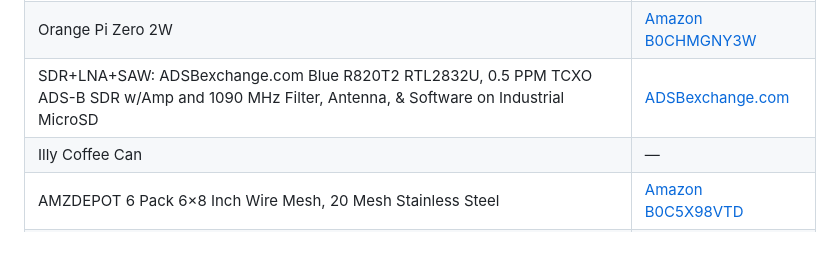
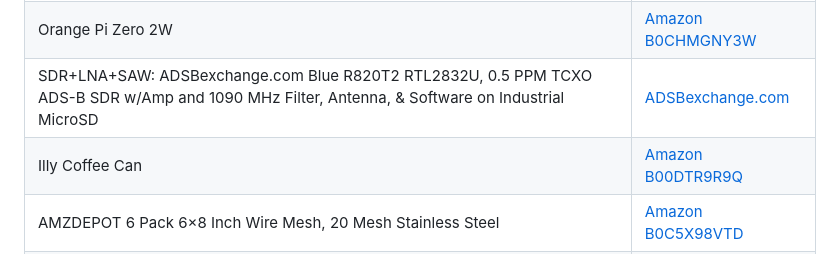
Before and after one commit to leighklotz/skyting-1090, a Markdown page: README.md, the part around the change. Drawn GitHub-style.

Commit message:
Add Amazon link for Illy Coffee Can

```diff
--- a/README.md
+++ b/README.md
@@ -89,7 +89,7 @@ You now have a weather-resistant, thermally managed, and RF-shielded ADSB node r
 | 35mm Hydraulic Bearing Fan | [Amazon B07V35FR4Z](https://www.amazon.com/dp/B07V35FR4Z) |
 | Orange Pi Zero 2W | [Amazon B0CHMGNY3W](https://www.amazon.com/dp/B0CHMGNY3W) |
 | SDR+LNA+SAW: ADSBexchange.com Blue R820T2 RTL2832U, 0.5 PPM TCXO ADS-B SDR w/Amp and 1090 MHz Filter, Antenna, & Software on Industrial MicroSD | [ADSBexchange.com](https://store.adsbexchange.com/products/adsbexchange-com-r820t2-rtl2832u-0-5-ppm-tcxo-ads-b-sdr-w-amp-and-1090-mhz-filter-software-on-industrial-microsd) |
-| Illy Coffee Can | — |
+| Illy Coffee Can | [Amazon B00DTR9R9Q](https://www.amazon.com/dp/B00DTR9R9Q) |
 | AMZDEPOT 6 Pack 6×8 Inch Wire Mesh, 20 Mesh Stainless Steel | [Amazon B0C5X98VTD](https://www.amazon.com/dp/B0C5X98VTD) |
 | exgoofit SMA Bulkhead Adapter Female Coupler 2-Pack Waterproof Panel Mount Connector for RF Coaxial Antennas | [Amazon B0D66Y7C6J](https://www.amazon.com/dp/B0D66Y7C6J) |
 | Coax Jumpers | [Amazon B07MJQWH8S](https://www.amazon.com/dp/B07MJQWH8S) |
```
